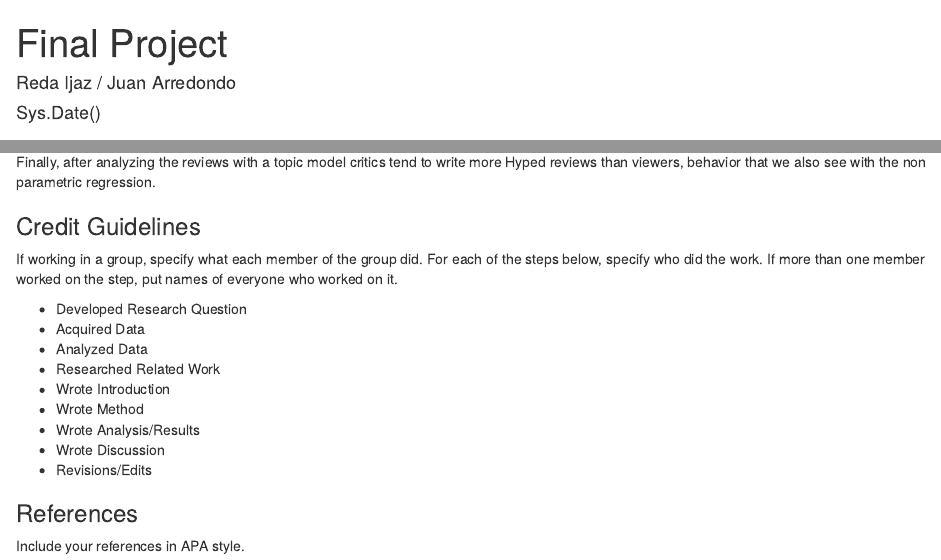
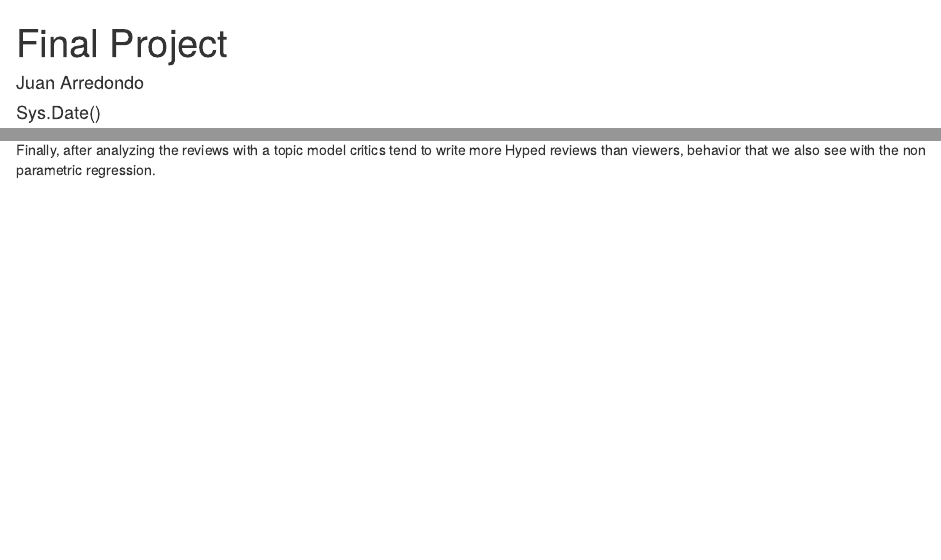
Before and after one commit to dondojjj/GOTReviews, an R Markdown document (Final Project.Rmd): the page in a window 1100 px wide, from its top, and a second part further down, joined at a grey line. Rendered offline with R 4.5, knitr and Pandoc, with nearby package versions; some code elsewhere in the file could not run offline.

Commit message:
Update Final Project.Rmd

```diff
--- a/Final Project.Rmd
+++ b/Final Project.Rmd
@@ -1,6 +1,6 @@
 ---
 title: 'Final Project'
-author: "Reda Ijaz / Juan Arredondo"
+author: "Juan Arredondo"
 date: "Sys.Date()"
 output: html_document
 ---
@@ -263,21 +263,3 @@ Also in terms of user vs critics emotional tone in their reviews, there is no si
 we can interpret this as the Tone is not a good predictor to determine if the review was wrote by a critic or a user.
 
 Finally, after analyzing the reviews with a topic model critics tend to write more Hyped reviews than viewers, behavior that we also see with the non parametric regression.
-
-### Credit Guidelines
-
-If working in a group, specify what each member of the group did. For each of the steps below, specify who did the work. If more than one member worked on the step, put names of everyone who worked on it.
-
-- Developed Research Question
-- Acquired Data
-- Analyzed Data
-- Researched Related Work
-- Wrote Introduction
-- Wrote Method
-- Wrote Analysis/Results
-- Wrote Discussion
-- Revisions/Edits
-
-### References
-
-Include your references in APA style.
```
